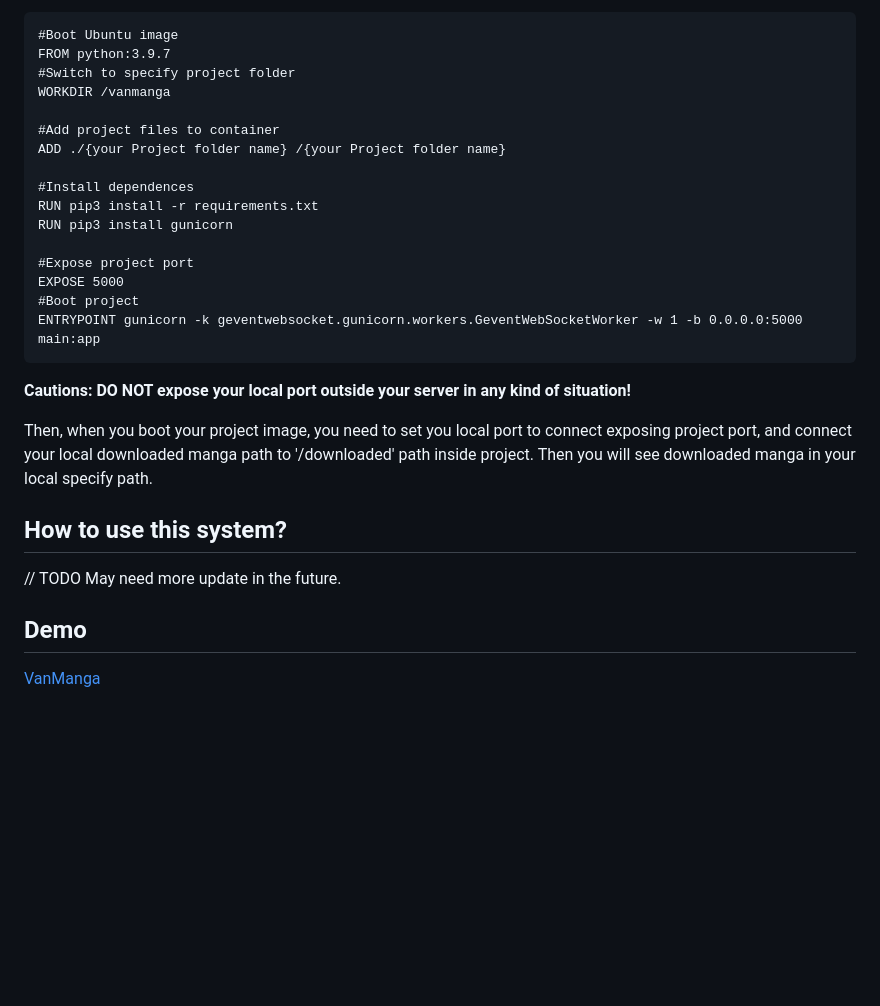
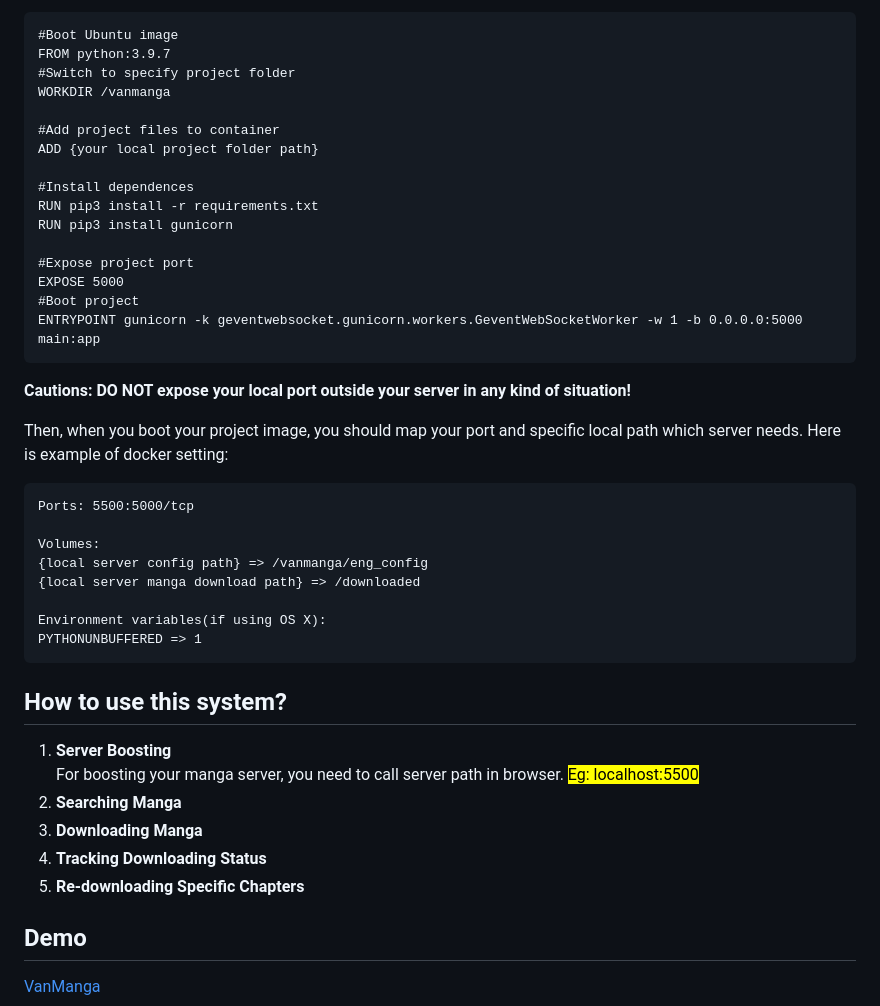
Before and after one commit to Alen-QK/VanManga, a Markdown page: README.md, the part around the change. Rendered like a GitHub page; blank space fills up the shorter version.

````diff
--- a/README.md
+++ b/README.md
@@ -54,7 +54,7 @@ FROM python:3.9.7
 WORKDIR /vanmanga
 
 #Add project files to container
-ADD ./{your Project folder name} /{your Project folder name}
+ADD {your local project folder path}
 
 #Install dependences
 RUN pip3 install -r requirements.txt
@@ -65,13 +65,30 @@ EXPOSE 5000
 #Boot project
 ENTRYPOINT gunicorn -k geventwebsocket.gunicorn.workers.GeventWebSocketWorker -w 1 -b 0.0.0.0:5000 main:app
 ```
+
 **Cautions: DO NOT expose your local port outside your server in any kind of situation!**
 
-Then, when you boot your project image, you need to set you local port to connect exposing project port, and connect your local downloaded manga path to '/downloaded' path inside project. Then you will see downloaded manga in your local specify path.
+Then, when you boot your project image, you should map your port and specific local path which server needs. Here is example of docker setting:
+
+```
+Ports: 5500:5000/tcp
+
+Volumes:
+{local server config path} => /vanmanga/eng_config
+{local server manga download path} => /downloaded
+
+Environment variables(if using OS X):
+PYTHONUNBUFFERED => 1
+```
 
 ## How to use this system?
 
-// TODO May need more update in the future.
+1. **Server Boosting**
+For boosting your manga server, you need to call server path in browser. <mark>Eg: localhost:5500<mark>
+2. **Searching Manga**
+3. **Downloading Manga**
+4. **Tracking Downloading Status**
+5. **Re-downloading Specific Chapters**
 
 ## Demo
 
````
